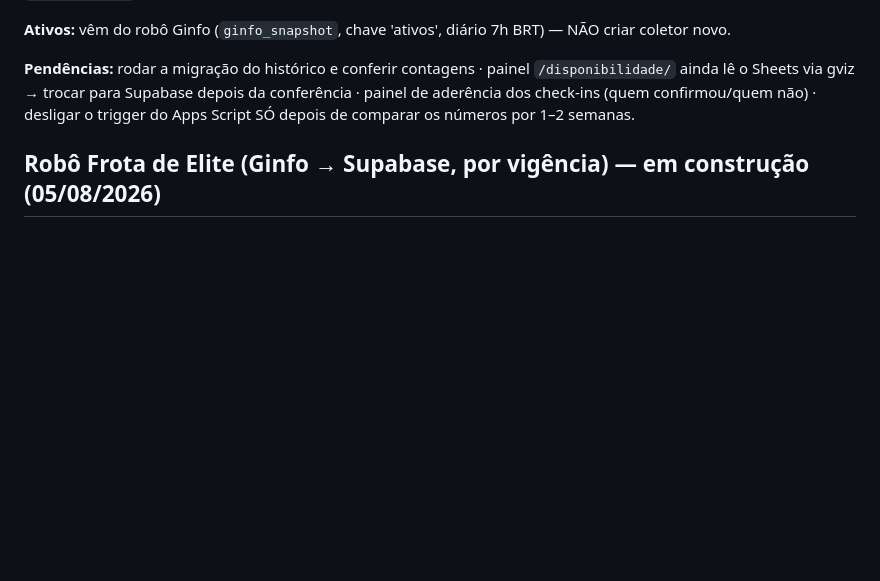
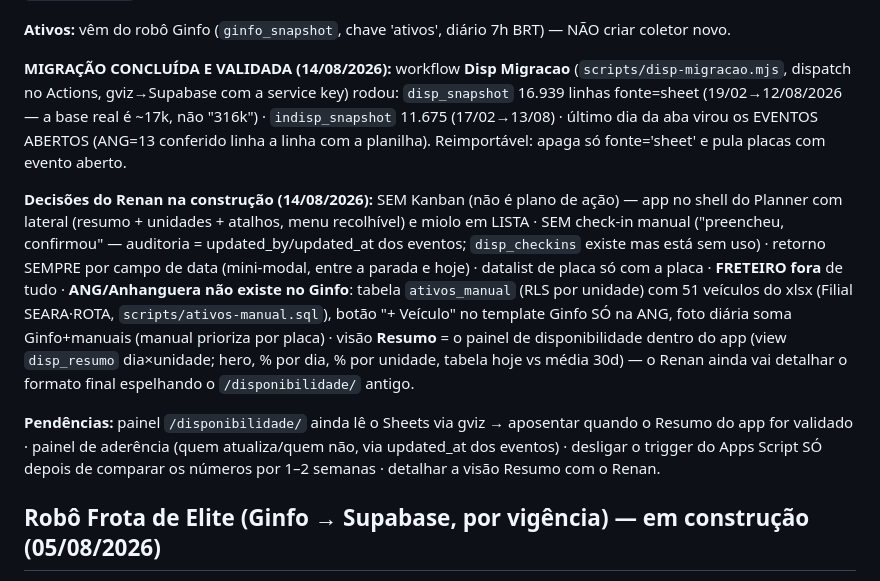
Before and after one commit to fortesindicadores-byte/Projeto-BI-App, a Markdown page: CLAUDE.md, the part around the change. Rendered like a GitHub page; blank space fills up the shorter version.

Commit message:
CLAUDE.md: migracao da Disponibilidade concluida e validada (14/08/2026)
Co-Authored-By: Claude Opus 5 <noreply@anthropic.com>

```diff
--- a/CLAUDE.md
+++ b/CLAUDE.md
@@ -713,7 +713,11 @@ Decisão do Renan (14/08/2026): tirar a Disponibilidade/Indisponibilidade do App
 
 **Ativos:** vêm do robô Ginfo (`ginfo_snapshot`, chave 'ativos', diário 7h BRT) — NÃO criar coletor novo.
 
-**Pendências:** rodar a migração do histórico e conferir contagens · painel `/disponibilidade/` ainda lê o Sheets via gviz → trocar para Supabase depois da conferência · painel de aderência dos check-ins (quem confirmou/quem não) · desligar o trigger do Apps Script SÓ depois de comparar os números por 1–2 semanas.
+**MIGRAÇÃO CONCLUÍDA E VALIDADA (14/08/2026):** workflow **Disp Migracao** (`scripts/disp-migracao.mjs`, dispatch no Actions, gviz→Supabase com a service key) rodou: `disp_snapshot` 16.939 linhas fonte=sheet (19/02→12/08/2026 — a base real é ~17k, não "316k") · `indisp_snapshot` 11.675 (17/02→13/08) · último dia da aba virou os EVENTOS ABERTOS (ANG=13 conferido linha a linha com a planilha). Reimportável: apaga só fonte='sheet' e pula placas com evento aberto.
+
+**Decisões do Renan na construção (14/08/2026):** SEM Kanban (não é plano de ação) — app no shell do Planner com lateral (resumo + unidades + atalhos, menu recolhível) e miolo em LISTA · SEM check-in manual ("preencheu, confirmou" — auditoria = updated_by/updated_at dos eventos; `disp_checkins` existe mas está sem uso) · retorno SEMPRE por campo de data (mini-modal, entre a parada e hoje) · datalist de placa só com a placa · **FRETEIRO fora** de tudo · **ANG/Anhanguera não existe no Ginfo**: tabela `ativos_manual` (RLS por unidade) com 51 veículos do xlsx (Filial SEARA·ROTA, `scripts/ativos-manual.sql`), botão "+ Veículo" no template Ginfo SÓ na ANG, foto diária soma Ginfo+manuais (manual prioriza por placa) · visão **Resumo** = o painel de disponibilidade dentro do app (view `disp_resumo` dia×unidade; hero, % por dia, % por unidade, tabela hoje vs média 30d) — o Renan ainda vai detalhar o formato final espelhando o `/disponibilidade/` antigo.
+
+**Pendências:** painel `/disponibilidade/` ainda lê o Sheets via gviz → aposentar quando o Resumo do app for validado · painel de aderência (quem atualiza/quem não, via updated_at dos eventos) · desligar o trigger do Apps Script SÓ depois de comparar os números por 1–2 semanas · detalhar a visão Resumo com o Renan.
 
 ## Robô Frota de Elite (Ginfo → Supabase, por vigência) — em construção (05/08/2026)
 
```
